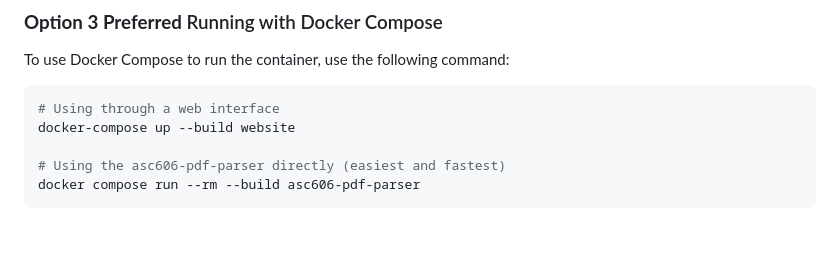
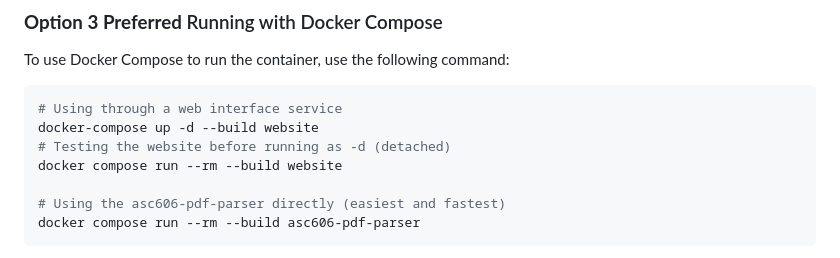
Before and after one commit to benjisho/asc606-pdf-parser, a Markdown page: README.md, the part around the change. Rendered like a GitHub page; blank space fills up the shorter version.

Commit message:
add option for docker compose website

````diff
--- a/README.md
+++ b/README.md
@@ -90,8 +90,10 @@ docker run --rm \
 To use Docker Compose to run the container, use the following command:
 
 ```bash
-# Using through a web interface
-docker-compose up --build website
+# Using through a web interface service
+docker-compose up -d --build website
+# Testing the website before running as -d (detached)
+docker compose run --rm --build website
 
 # Using the asc606-pdf-parser directly (easiest and fastest)
 docker compose run --rm --build asc606-pdf-parser
````
